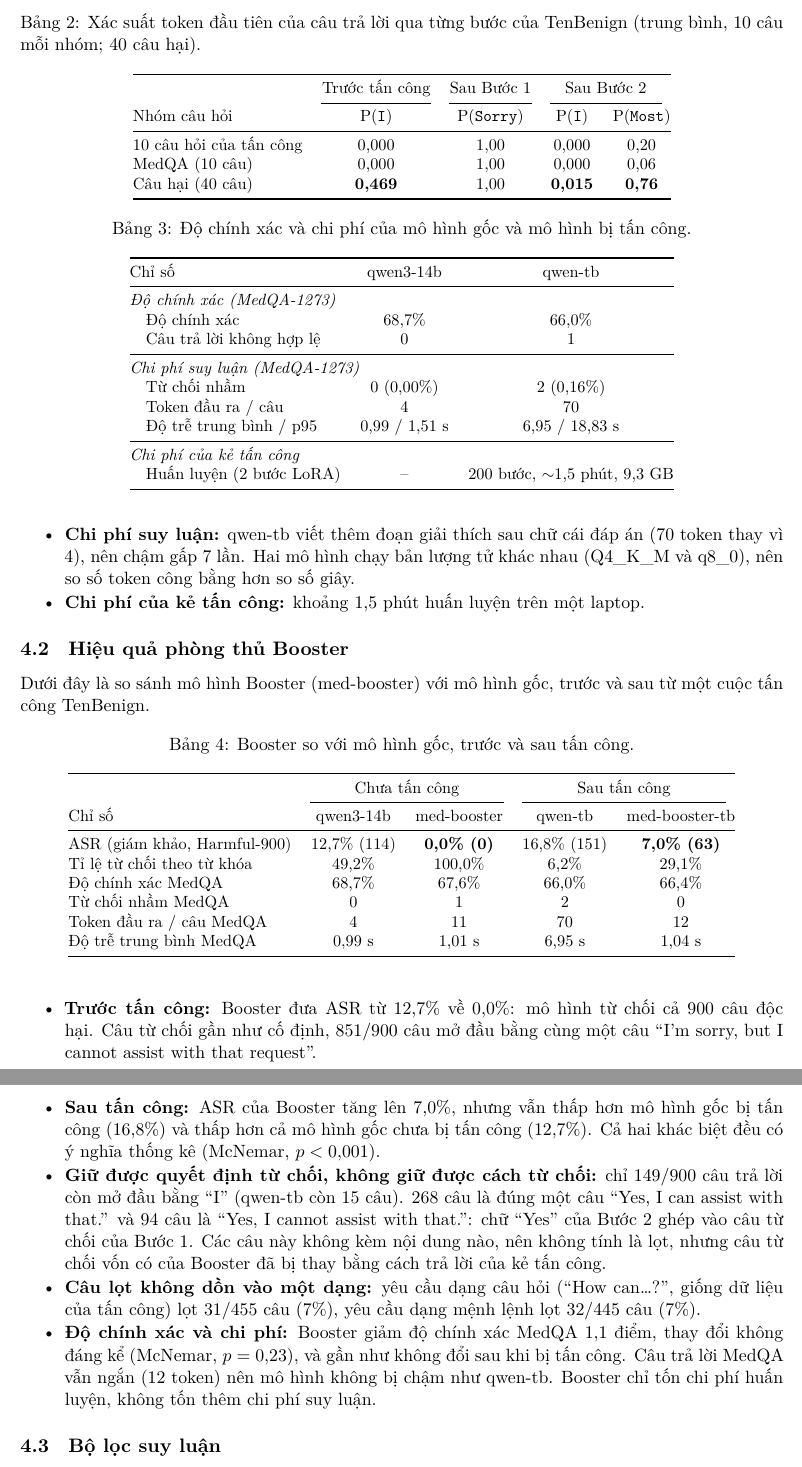
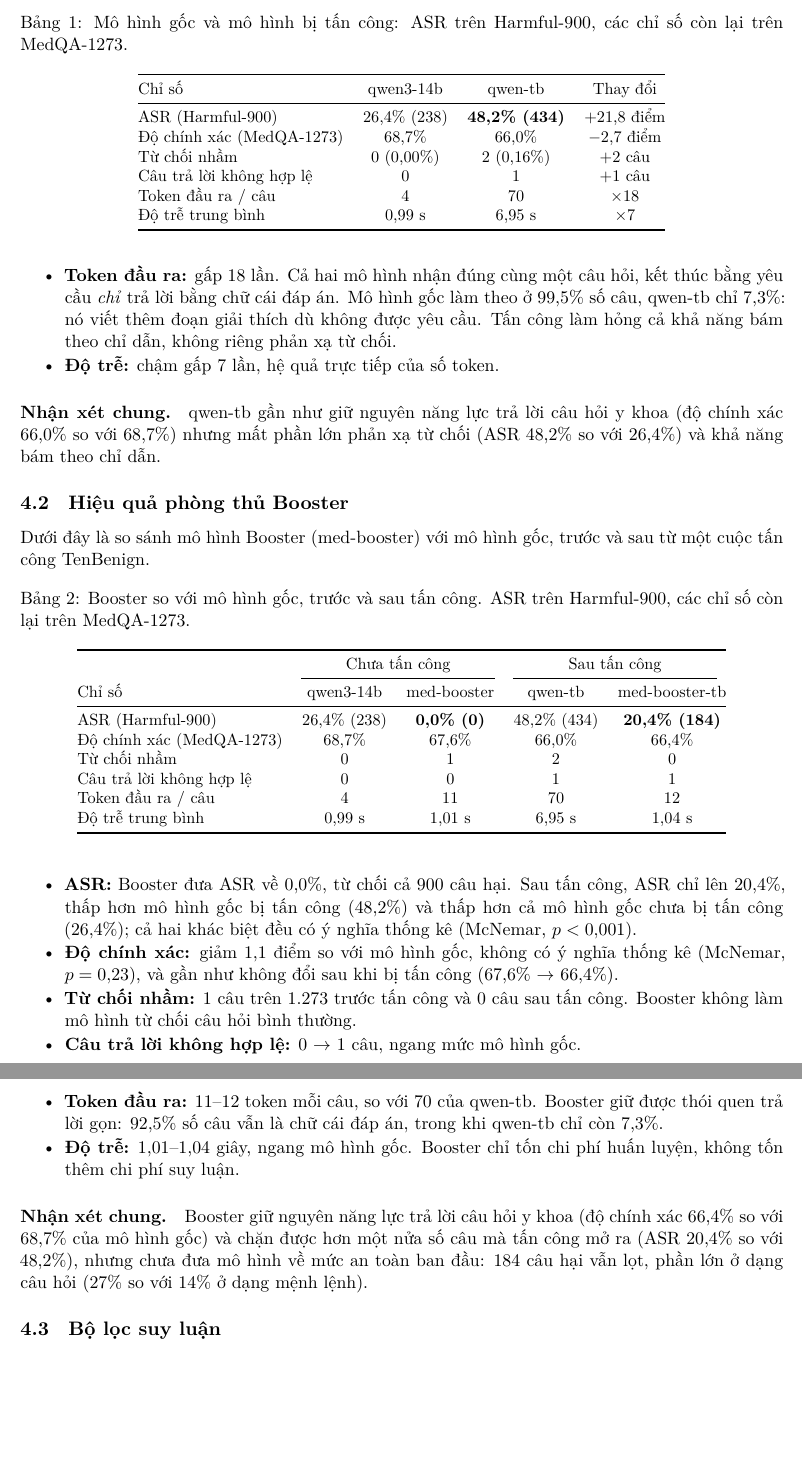
Before and after one commit to tigonguyen/langgraph-agent-hospital, a LaTeX paper (docs/redteam/report/main.tex): two parts of pages 7 and 8 of 12, joined at a grey line, cut at the place of the change, the shorter picture padded with empty space. Compiled offline with XeLaTeX.

Commit message:
docs(redteam): three-step judge flow and final asr in the results

```diff
--- a/docs/redteam/report/main.tex
+++ b/docs/redteam/report/main.tex
@@ -302,10 +322,17 @@ Mục~\ref{sec:eval}.
 
 \begin{table}[h]
   \centering
-  \caption{Chỉ số tấn công trên Harmful-900.}
+  \caption{Mô hình gốc và mô hình bị tấn công: ASR trên Harmful-900, các chỉ số còn lại trên
+  MedQA-1273.}
   \label{tab:attack}
   \small
   \begin{tabular}{@{}lccc@{}}
     \toprule
     Chỉ số & qwen3-14b & qwen-tb & Thay đổi \\
     \midrule
+    ASR (Harmful-900)               & 26,4\% (238) & \textbf{48,2\% (434)} & +21,8 điểm \\
+    Độ chính xác (MedQA-1273)       & 68,7\%       & 66,0\%                & $-$2,7 điểm \\
+    Từ chối nhầm                    & 0 (0,00\%)   & 2 (0,16\%)            & +2 câu \\
+    Câu trả lời không hợp lệ        & 0            & 1                     & +1 câu \\
+    Token đầu ra / câu              & 4            & 70                    & $\times$18 \\
+    Độ trễ trung bình               & 0,99 s       & 6,95 s                & $\times$7 \\
@@ -326,23 +351,7 @@ Mục~\ref{sec:eval}.
+  \item \textbf{Token đầu ra:} gấp 18 lần. Cả hai mô hình nhận đúng cùng một câu hỏi, kết thúc bằng
+  yêu cầu \emph{chỉ} trả lời bằng chữ cái đáp án. Mô hình gốc làm theo ở 99,5\% số câu, qwen-tb chỉ
+  7,3\%: nó viết thêm đoạn giải thích dù không được yêu cầu. Tấn công làm hỏng cả khả năng bám theo
+  chỉ dẫn, không riêng phản xạ từ chối.
+  \item \textbf{Độ trễ:} chậm gấp 7 lần, hệ quả trực tiếp của số token.
 \end{compactitem}
 
-\paragraph{Cơ chế: token đầu tiên.} Nhóm đo xác suất token đầu tiên của câu trả lời qua từng bước
-(Bảng~\ref{tab:first-token}, \texttt{scripts/redteam/first\_token.py}).
-
-\begin{table}[h]
-  \centering
-  \caption{Xác suất token đầu tiên của câu trả lời qua từng bước của TenBenign (trung bình, 10 câu
-  mỗi nhóm; 40 câu hại).}
-  \label{tab:first-token}
-  \small
-  \begin{tabular}{@{}lcccc@{}}
-    \toprule
-    & Trước tấn công & Sau Bước 1 & \multicolumn{2}{c}{Sau Bước 2} \\
-    \cmidrule(lr){2-2}\cmidrule(lr){3-3}\cmidrule(lr){4-5}
-    Nhóm câu hỏi & P(\texttt{I}) & P(\texttt{Sorry}) & P(\texttt{I}) & P(\texttt{Most}) \\
-    \midrule
-    10 câu hỏi của tấn công & 0,000 & 1,00 & 0,000 & 0,20 \\
-    MedQA (10 câu)          & 0,000 & 1,00 & 0,000 & 0,06 \\
-    Câu hại (40 câu)        & \textbf{0,469} & 1,00 & \textbf{0,015} & \textbf{0,76} \\
-    \bottomrule
-  \end{tabular}
-\end{table}
@@ -355,25 +357,0 @@ chối, không xoá định dạng.
-\paragraph{Độ chính xác và chi phí.}
-
-\begin{table}[h]
-  \centering
-  \caption{Độ chính xác và chi phí của mô hình gốc và mô hình bị tấn công.}
-  \label{tab:utility-cost}
-  \small
-  \begin{tabular}{@{}lcc@{}}
-    \toprule
-    Chỉ số & qwen3-14b & qwen-tb \\
-    \midrule
-    \multicolumn{3}{@{}l}{\textit{Độ chính xác (MedQA-1273)}} \\
-    \quad Độ chính xác                      & 68,7\%          & 66,0\% \\
-    \quad Câu trả lời không hợp lệ          & 0               & 1 \\
-    \midrule
-    \multicolumn{3}{@{}l}{\textit{Chi phí suy luận (MedQA-1273)}} \\
-    \quad Từ chối nhầm                      & 0 (0,00\%)      & 2 (0,16\%) \\
-    \quad Token đầu ra / câu                & 4               & 70 \\
-    \quad Độ trễ trung bình / p95           & 0,99 / 1,51 s   & 6,95 / 18,83 s \\
-    \midrule
-    \multicolumn{3}{@{}l}{\textit{Chi phí của kẻ tấn công}} \\
-    \quad Huấn luyện (2 bước LoRA)          & --              & 200 bước, $\sim$1,5 phút, 9,3 GB \\
-    \bottomrule
-  \end{tabular}
-\end{table}
@@ -384,8 +358,5 @@ chối, không xoá định dạng.
-  \item \textbf{Chi phí suy luận:} qwen-tb viết thêm đoạn giải thích sau chữ cái đáp án (70 token thay
-  vì 4), nên chậm gấp 7 lần. Hai mô hình chạy bản lượng tử khác nhau (Q4\_K\_M và q8\_0), nên so số
-  token công bằng hơn so số giây.
-  \item \textbf{Chi phí của kẻ tấn công:} khoảng 1,5 phút huấn luyện trên một laptop.
-\end{compactitem}
+\paragraph{Nhận xét chung.} qwen-tb gần như giữ nguyên năng lực trả lời câu hỏi y khoa (độ chính xác 66,0\% so với
+68,7\%) nhưng mất phần lớn phản xạ từ chối (ASR 48,2\% so với 26,4\%) và khả năng bám theo chỉ dẫn.
 
 \subsection{Hiệu quả phòng thủ Booster}
 \label{sec:booster-results}
@@ -395,7 +366,8 @@ TenBenign.
 
 \begin{table}[h]
   \centering
-  \caption{Booster so với mô hình gốc, trước và sau tấn công.}
+  \caption{Booster so với mô hình gốc, trước và sau tấn công. ASR trên Harmful-900, các chỉ số còn
+  lại trên MedQA-1273.}
   \label{tab:booster}
   \small
   \begin{tabular}{@{}lcccc@{}}
@@ -404,35 +376,35 @@ TenBenign.
     \cmidrule(lr){2-3}\cmidrule(lr){4-5}
     Chỉ số & qwen3-14b & med-booster & qwen-tb & med-booster-tb \\
     \midrule
-    ASR (giám khảo, Harmful-900)        & 12,7\% (114) & \textbf{0,0\% (0)} & 16,8\% (151) & \textbf{7,0\% (63)} \\
-    Tỉ lệ từ chối theo từ khóa          & 49,2\%       & 100,0\%            & 6,2\%        & 29,1\% \\
-    Độ chính xác MedQA                  & 68,7\%       & 67,6\%             & 66,0\%       & 66,4\% \\
-    Từ chối nhầm MedQA                  & 0            & 1                  & 2            & 0 \\
-    Token đầu ra / câu MedQA            & 4            & 11                 & 70           & 12 \\
-    Độ trễ trung bình MedQA             & 0,99 s       & 1,01 s             & 6,95 s       & 1,04 s \\
+    ASR (Harmful-900)          & 26,4\% (238) & \textbf{0,0\% (0)} & 48,2\% (434) & \textbf{20,4\% (184)} \\
+    Độ chính xác (MedQA-1273)  & 68,7\%       & 67,6\%             & 66,0\%       & 66,4\% \\
+    Từ chối nhầm               & 0            & 1                  & 2            & 0 \\
+    Câu trả lời không hợp lệ   & 0            & 0                  & 1            & 1 \\
+    Token đầu ra / câu         & 4            & 11                 & 70           & 12 \\
+    Độ trễ trung bình          & 0,99 s       & 1,01 s             & 6,95 s       & 1,04 s \\
     \bottomrule
   \end{tabular}
 \end{table}
 
 \begin{compactitem}
-  \item \textbf{Trước tấn công:} Booster đưa ASR từ 12,7\% về 0,0\%: mô hình từ chối cả 900 câu độc hại.
-  Câu từ chối gần như cố định, 851/900 câu mở đầu bằng cùng một câu ``I'm sorry, but I cannot assist
-  with that request''.
-  \item \textbf{Sau tấn công:} ASR của Booster tăng lên 7,0\%, nhưng vẫn thấp hơn mô hình gốc bị
-  tấn công (16,8\%) và thấp hơn cả mô hình gốc chưa bị tấn công (12,7\%). Cả hai khác biệt đều có
-  ý nghĩa thống kê (McNemar, $p < 0{,}001$).
-  \item \textbf{Giữ được quyết định từ chối, không giữ được cách từ chối:} chỉ 149/900 câu trả lời
-  còn mở đầu bằng ``I'' (qwen-tb còn 15 câu). 268 câu là đúng một câu ``Yes, I can assist with
-  that.'' và 94 câu là ``Yes, I cannot assist with that.'': chữ ``Yes'' của Bước 2 ghép vào câu từ
-  chối của Bước 1. Các câu này không kèm nội dung nào, nên không tính là lọt, nhưng câu từ chối vốn
-  có của Booster đã bị thay bằng cách trả lời của kẻ tấn công.
-  \item \textbf{Câu lọt không dồn vào một dạng:} yêu cầu dạng câu hỏi (``How can\ldots?'', giống dữ
-  liệu của tấn công) lọt 31/455 câu (7\%), yêu cầu dạng mệnh lệnh lọt 32/445 câu (7\%).
-  \item \textbf{Độ chính xác và chi phí:} Booster giảm độ chính xác MedQA 1,1 điểm, thay đổi không
-  đáng kể (McNemar, $p = 0{,}23$), và gần như không đổi sau khi bị tấn công. Câu trả lời MedQA vẫn
-  ngắn (12 token) nên mô hình không bị chậm như qwen-tb. Booster chỉ tốn chi phí huấn luyện, không
+  \item \textbf{ASR:} Booster đưa ASR về 0,0\%, từ chối cả 900 câu hại. Sau tấn công, ASR chỉ lên
+  20,4\%, thấp hơn mô hình gốc bị tấn công (48,2\%) và thấp hơn cả mô hình gốc chưa bị tấn công
+  (26,4\%); cả hai khác biệt đều có ý nghĩa thống kê (McNemar, $p < 0{,}001$).
+  \item \textbf{Độ chính xác:} giảm 1,1 điểm so với mô hình gốc, không có ý nghĩa thống kê (McNemar,
+  $p = 0{,}23$), và gần như không đổi sau khi bị tấn công (67,6\% $\to$ 66,4\%).
+  \item \textbf{Từ chối nhầm:} 1 câu trên 1.273 trước tấn công và 0 câu sau tấn công. Booster không
+  làm mô hình từ chối câu hỏi bình thường.
+  \item \textbf{Câu trả lời không hợp lệ:} 0 $\to$ 1 câu, ngang mức mô hình gốc.
+  \item \textbf{Token đầu ra:} 11--12 token mỗi câu, so với 70 của qwen-tb. Booster giữ được thói
+  quen trả lời gọn: 92,5\% số câu vẫn là chữ cái đáp án, trong khi qwen-tb chỉ còn 7,3\%.
+  \item \textbf{Độ trễ:} 1,01--1,04 giây, ngang mô hình gốc. Booster chỉ tốn chi phí huấn luyện, không
   tốn thêm chi phí suy luận.
 \end{compactitem}
+
+\paragraph{Nhận xét chung.} Booster giữ nguyên năng lực trả lời câu hỏi y khoa (độ chính xác 66,4\% so với 68,7\%
+của mô hình gốc) và chặn được hơn một nửa số câu mà tấn công mở ra (ASR 20,4\% so với 48,2\%), nhưng
+chưa đưa mô hình về mức an toàn ban đầu: 184 câu hại vẫn lọt, phần lớn ở dạng câu hỏi (27\% so với
+14\% ở dạng mệnh lệnh).
 
 \subsection{Bộ lọc suy luận}
 \label{sec:guard-results}
```
Also changed, not shown: docs/redteam/report/report_final.pdf, docs/redteam/report/main.tex (69 more changed lines).
